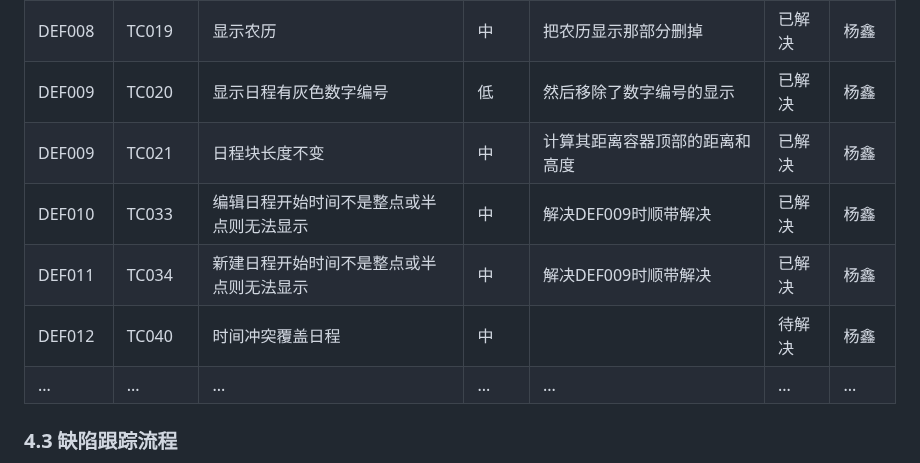
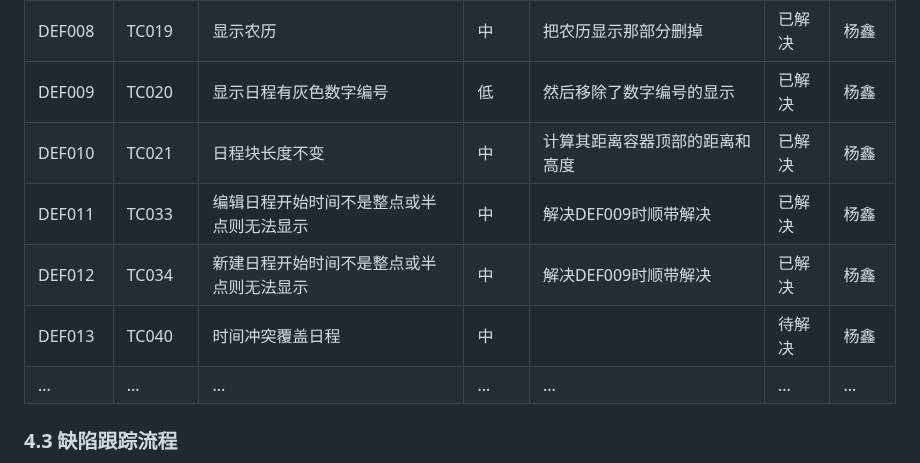
Before and after one commit to yi-qi7/ChronoHive, a Markdown page: docs/软件测试与质量保证报告/软件测试与质量保证报告.md, the part around the change. GitHub-like rendering.

```diff
--- a/docs/软件测试与质量保证报告/软件测试与质量保证报告.md
+++ b/docs/软件测试与质量保证报告/软件测试与质量保证报告.md
@@ -217,10 +217,10 @@ eg.异常网络环境测试、边界条件测试、多语言测试
 | DEF007 | TC016 | 跳转图标未正常显示 | 中 | 不使用icons库 | 已解决 | 杨鑫 |
 | DEF008 | TC019 | 显示农历 | 中 | 把农历显示那部分删掉 | 已解决 | 杨鑫 |
 | DEF009 | TC020 | 显示日程有灰色数字编号 | 低 | 然后移除了数字编号的显示 | 已解决 | 杨鑫 |
-| DEF009 | TC021 | 日程块长度不变 | 中 | 计算其距离容器顶部的距离和高度 | 已解决 | 杨鑫 |
-| DEF010 | TC033 | 编辑日程开始时间不是整点或半点则无法显示 | 中 | 解决DEF009时顺带解决 | 已解决 | 杨鑫 |
-| DEF011 | TC034 | 新建日程开始时间不是整点或半点则无法显示 | 中 | 解决DEF009时顺带解决 | 已解决 | 杨鑫 |
-| DEF012 | TC040 | 时间冲突覆盖日程 | 中 |  | 待解决 | 杨鑫 |
+| DEF010 | TC021 | 日程块长度不变 | 中 | 计算其距离容器顶部的距离和高度 | 已解决 | 杨鑫 |
+| DEF011 | TC033 | 编辑日程开始时间不是整点或半点则无法显示 | 中 | 解决DEF009时顺带解决 | 已解决 | 杨鑫 |
+| DEF012 | TC034 | 新建日程开始时间不是整点或半点则无法显示 | 中 | 解决DEF009时顺带解决 | 已解决 | 杨鑫 |
+| DEF013 | TC040 | 时间冲突覆盖日程 | 中 |  | 待解决 | 杨鑫 |
 | ... | ... | ... | ... | ... | ... | ... |
 
 ### 4.3 缺陷跟踪流程
```
